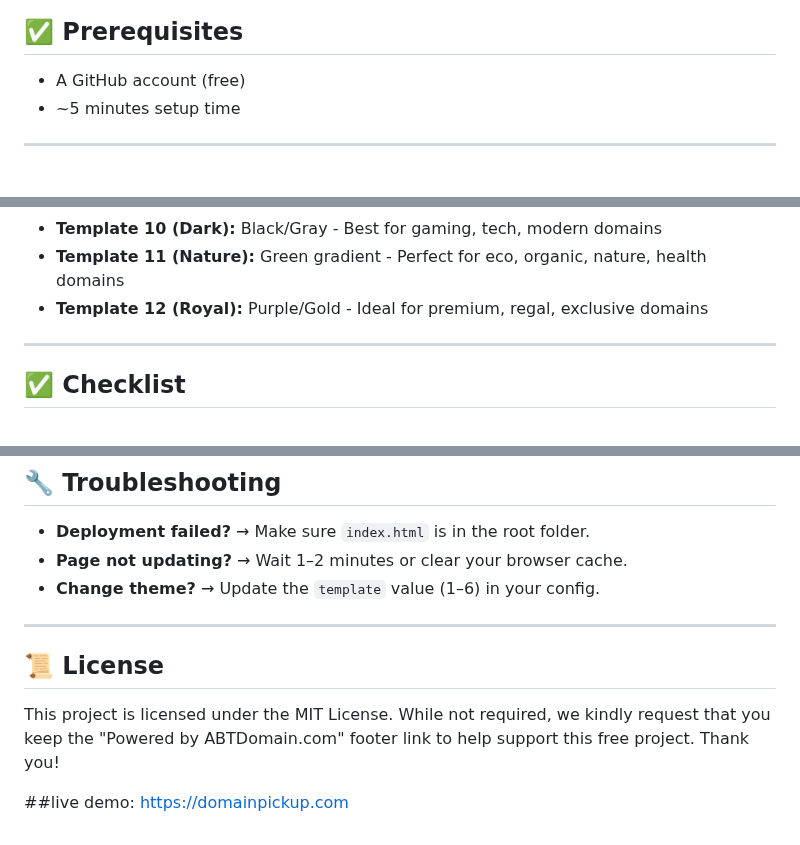
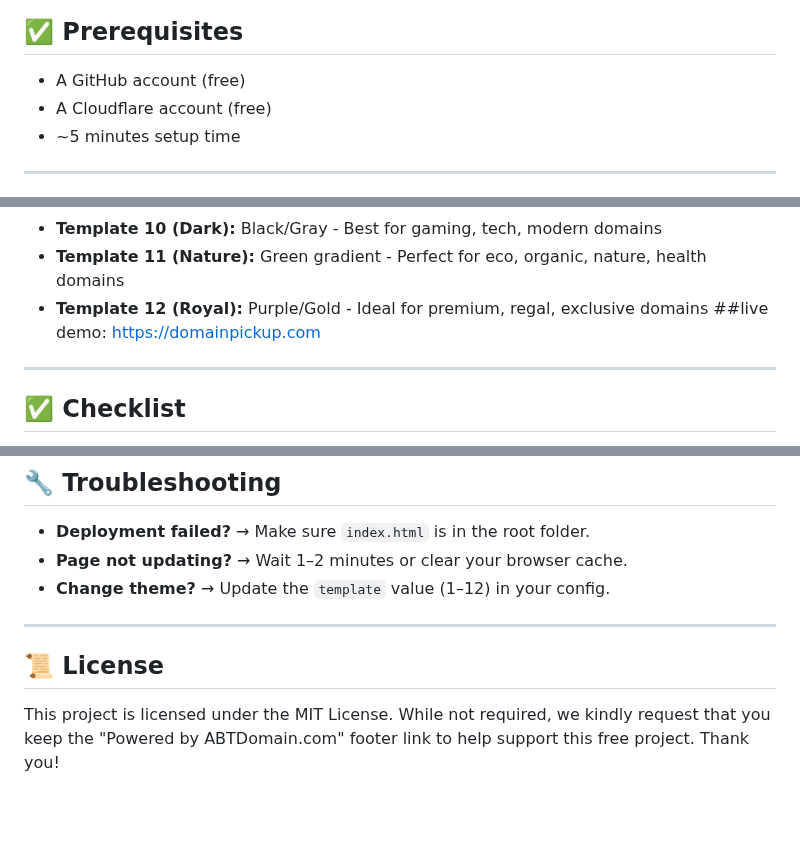
Before and after one commit to ABTdomain/Domain-sale-page-powered-by-Cloudflare-Pages, a Markdown page: README.md, 3 parts joined by grey strips. Rendered like a GitHub page; blank space fills up the shorter version.

```diff
--- a/README.md
+++ b/README.md
@@ -13,6 +13,7 @@ A free and customizable **domain sale landing page** powered by [Cloudflare Page
 
 ## ✅ Prerequisites
 - A GitHub account (free)
+- A Cloudflare account (free)
 - ~5 minutes setup time
 
 ---
@@ -105,7 +106,7 @@ To use your own domain (e.g., `yourdomain.com`):
 - **Template 10 (Dark):** Black/Gray - Best for gaming, tech, modern domains
 - **Template 11 (Nature):** Green gradient - Perfect for eco, organic, nature, health domains
 - **Template 12 (Royal):** Purple/Gold - Ideal for premium, regal, exclusive domains
-
+##live demo: https://domainpickup.com
 ---
 
 ## ✅ Checklist
@@ -122,7 +123,7 @@ To use your own domain (e.g., `yourdomain.com`):
 
 - **Deployment failed?** → Make sure `index.html` is in the root folder.
 - **Page not updating?** → Wait 1–2 minutes or clear your browser cache.
-- **Change theme?** → Update the `template` value (1–6) in your config.
+- **Change theme?** → Update the `template` value (1–12) in your config.
 
 ---
 
@@ -130,6 +131,3 @@ To use your own domain (e.g., `yourdomain.com`):
 
 This project is licensed under the MIT License.
 While not required, we kindly request that you keep the "Powered by ABTDomain.com" footer link to help support this free project. Thank you!
-
-##live demo:
-https://domainpickup.com
```
